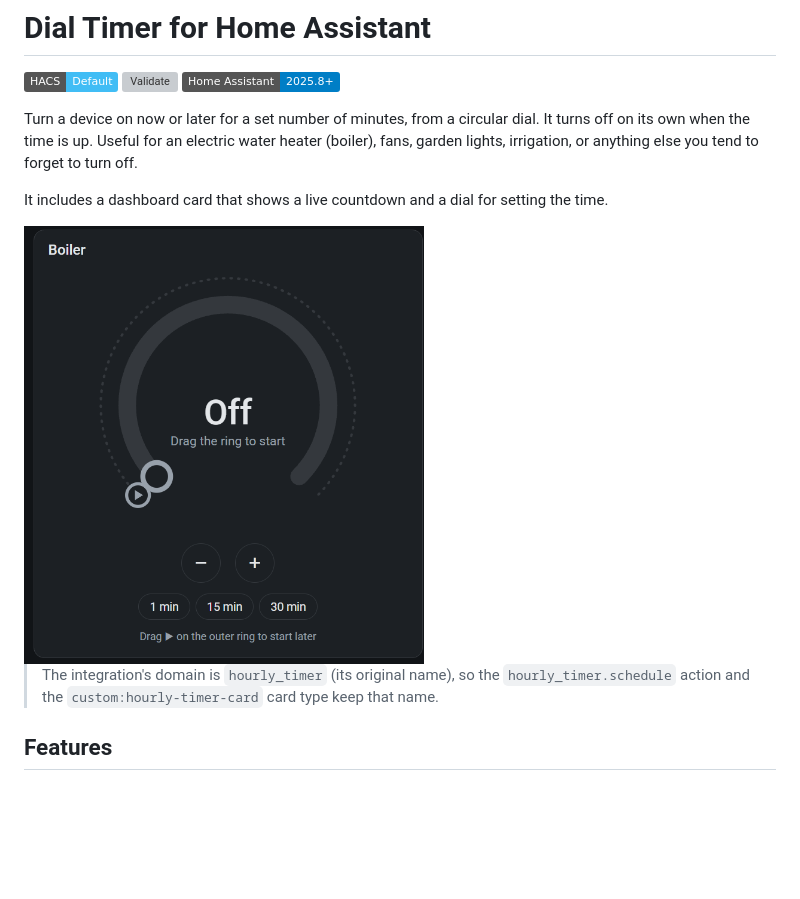
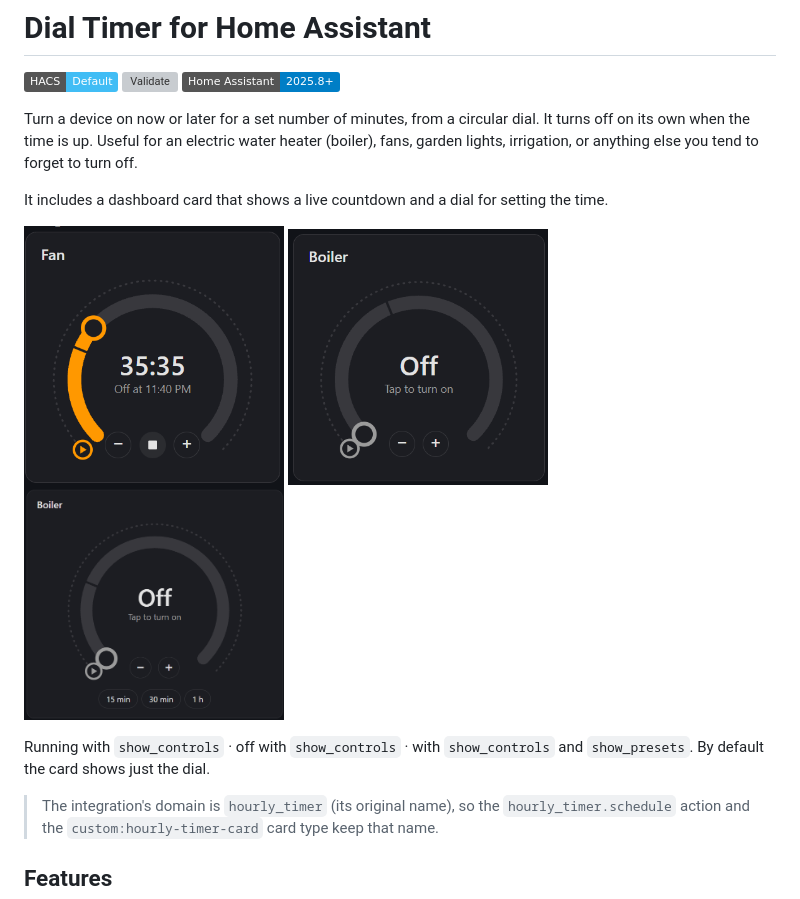
Before and after one commit to hod25/ha-dial-timer, a Markdown page: README.md, the part around the change. Rendered like a GitHub page; pictures changed too: docs/images/card-controls-presets.png (added), docs/images/card-controls.png (added), docs/images/card-running.png (added); badges without logos; blank space fills up the shorter version; grey boxes are pictures that could not be loaded.

Commit message:
README: new card screenshots
Co-Authored-By: Claude Opus 5.5 <noreply@anthropic.com>

```diff
--- a/README.md
+++ b/README.md
@@ -11,7 +11,13 @@ Useful for an electric water heater (boiler), fans, garden lights, irrigation, o
 
 It includes a dashboard card that shows a live countdown and a dial for setting the time.
 
-<img src="https://raw.githubusercontent.com/hod25/ha-dial-timer/main/docs/images/dial-timer-card.png" alt="The Dial Timer card in dark mode: a circular ring with a start handle, minus and plus buttons, and preset buttons" width="400">
+<p>
+  <img src="https://raw.githubusercontent.com/hod25/ha-dial-timer/main/docs/images/card-running.png" alt="Dial Timer card for a fan, running: the ring is filled to 35:35 with the end time 11:40 PM, and minus, stop and plus buttons sit in the ring's bottom opening" width="260">
+  <img src="https://raw.githubusercontent.com/hod25/ha-dial-timer/main/docs/images/card-controls.png" alt="Dial Timer card for a boiler, off: the center says Off, Tap to turn on, with minus and plus buttons in the ring's opening" width="260">
+  <img src="https://raw.githubusercontent.com/hod25/ha-dial-timer/main/docs/images/card-controls-presets.png" alt="Dial Timer card for a boiler, off, with minus and plus buttons in the ring and 15 min, 30 min and 1 h quick-time buttons below" width="260">
+</p>
+
+Running with `show_controls` · off with `show_controls` · with `show_controls` and `show_presets`. By default the card shows just the dial.
 
 > The integration's domain is `hourly_timer` (its original name), so the `hourly_timer.schedule` action and the `custom:hourly-timer-card` card type keep that name.
 
```
